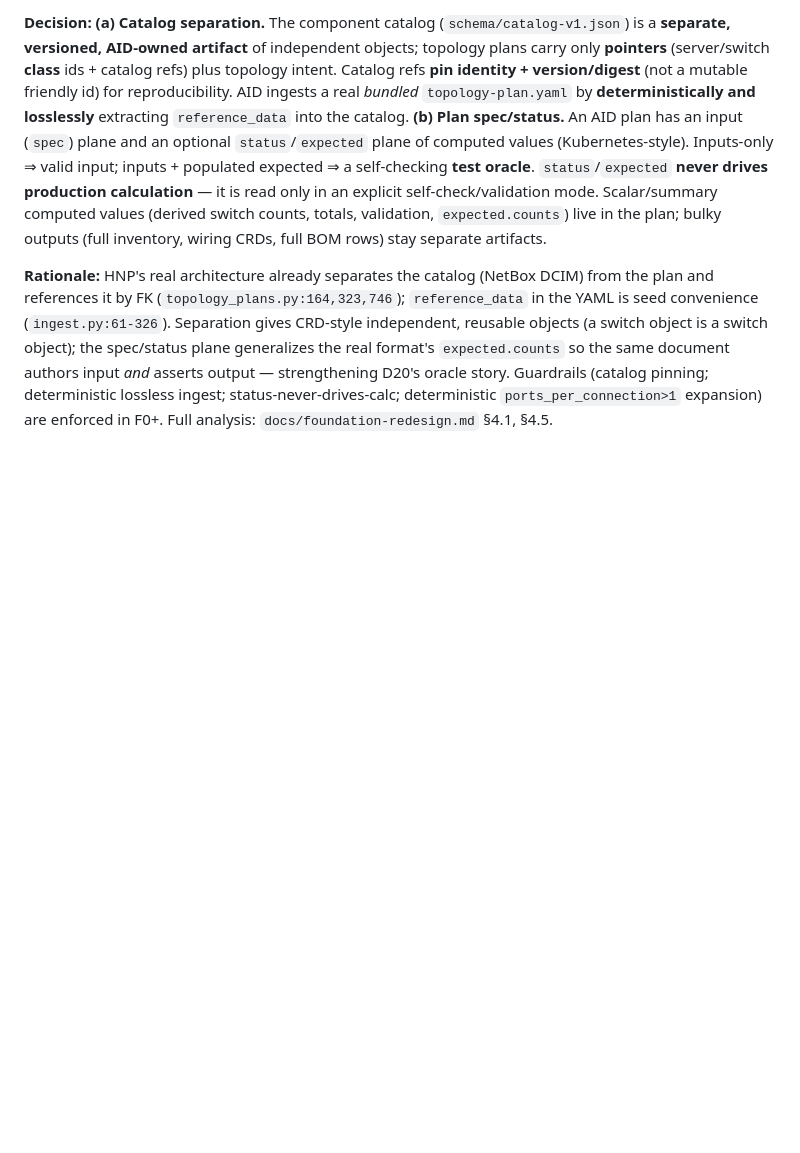
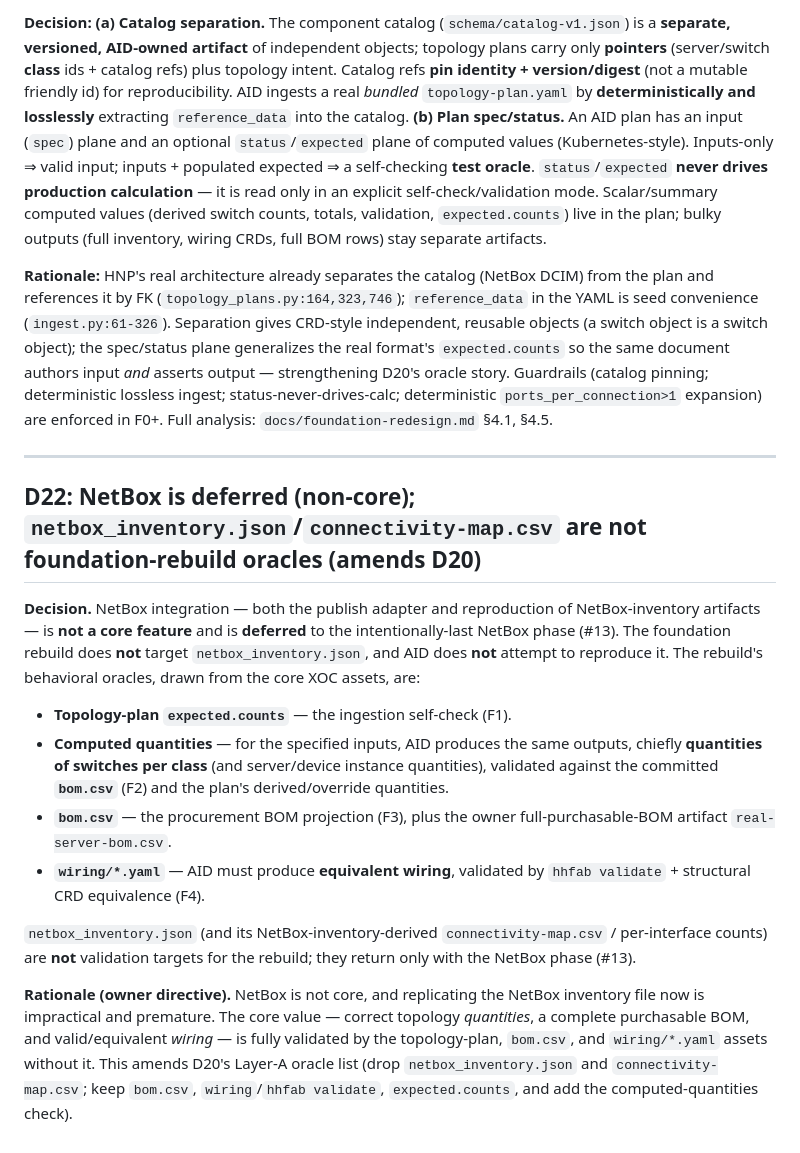
Before and after one commit to afewell-hh/aid, a Markdown page: DECISIONS.md, the part around the change. Rendered like a GitHub page; blank space fills up the shorter version.

```diff
--- a/DECISIONS.md
+++ b/DECISIONS.md
@@ -464,3 +464,17 @@ seed convenience (`ingest.py:61-326`). Separation gives CRD-style independent, r
 oracle story. Guardrails (catalog pinning; deterministic lossless ingest; status-never-drives-calc;
 deterministic `ports_per_connection>1` expansion) are enforced in F0+. Full analysis:
 `docs/foundation-redesign.md` §4.1, §4.5.
+
+---
+
+## D22: NetBox is deferred (non-core); `netbox_inventory.json`/`connectivity-map.csv` are not foundation-rebuild oracles (amends D20)
+
+**Decision.** NetBox integration — both the publish adapter and reproduction of NetBox-inventory artifacts — is **not a core feature** and is **deferred** to the intentionally-last NetBox phase (#13). The foundation rebuild does **not** target `netbox_inventory.json`, and AID does **not** attempt to reproduce it. The rebuild's behavioral oracles, drawn from the core XOC assets, are:
+- **Topology-plan `expected.counts`** — the ingestion self-check (F1).
+- **Computed quantities** — for the specified inputs, AID produces the same outputs, chiefly **quantities of switches per class** (and server/device instance quantities), validated against the committed **`bom.csv`** (F2) and the plan's derived/override quantities.
+- **`bom.csv`** — the procurement BOM projection (F3), plus the owner full-purchasable-BOM artifact `real-server-bom.csv`.
+- **`wiring/*.yaml`** — AID must produce **equivalent wiring**, validated by `hhfab validate` + structural CRD equivalence (F4).
+
+`netbox_inventory.json` (and its NetBox-inventory-derived `connectivity-map.csv` / per-interface counts) are **not** validation targets for the rebuild; they return only with the NetBox phase (#13).
+
+**Rationale (owner directive).** NetBox is not core, and replicating the NetBox inventory file now is impractical and premature. The core value — correct topology *quantities*, a complete purchasable BOM, and valid/equivalent *wiring* — is fully validated by the topology-plan, `bom.csv`, and `wiring/*.yaml` assets without it. This amends D20's Layer-A oracle list (drop `netbox_inventory.json` and `connectivity-map.csv`; keep `bom.csv`, `wiring`/`hhfab validate`, `expected.counts`, and add the computed-quantities check).
```
Also changed, not shown: docs/foundation-redesign.md (+6 -6 lines).
